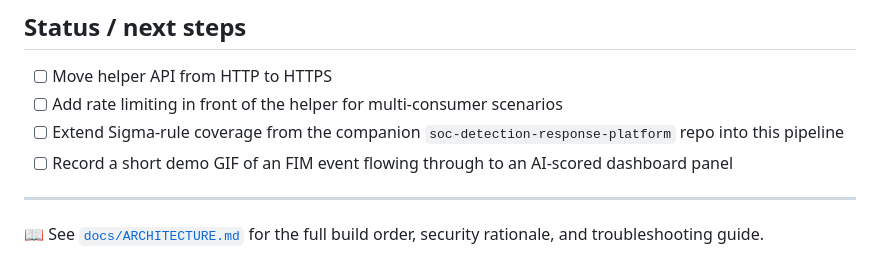
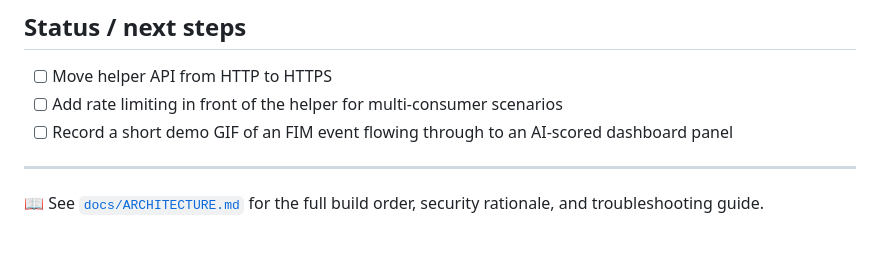
Before and after one commit to priyankabehera2323-debug/soc-ai-triage-dashboard, a Markdown page: README.md, the part around the change. Rendered like a GitHub page.

```diff
--- a/README.md
+++ b/README.md
@@ -105,7 +105,6 @@ Panels are color-coded independently for file action (added/modified/deleted) an
 
 - [ ] Move helper API from HTTP to HTTPS
 - [ ] Add rate limiting in front of the helper for multi-consumer scenarios
-- [ ] Extend Sigma-rule coverage from the companion `soc-detection-response-platform` repo into this pipeline
 - [ ] Record a short demo GIF of an FIM event flowing through to an AI-scored dashboard panel
 
 ---
```
